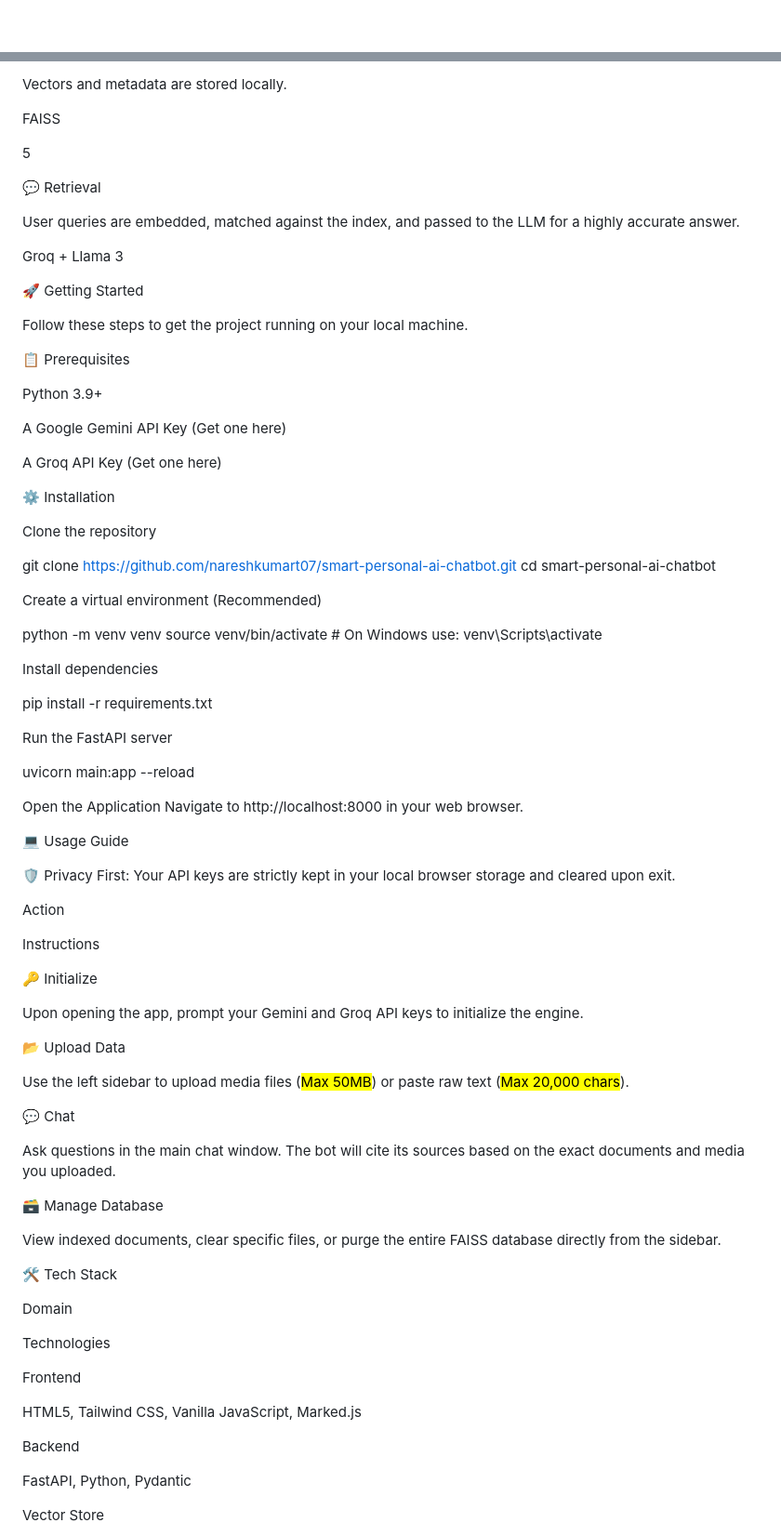
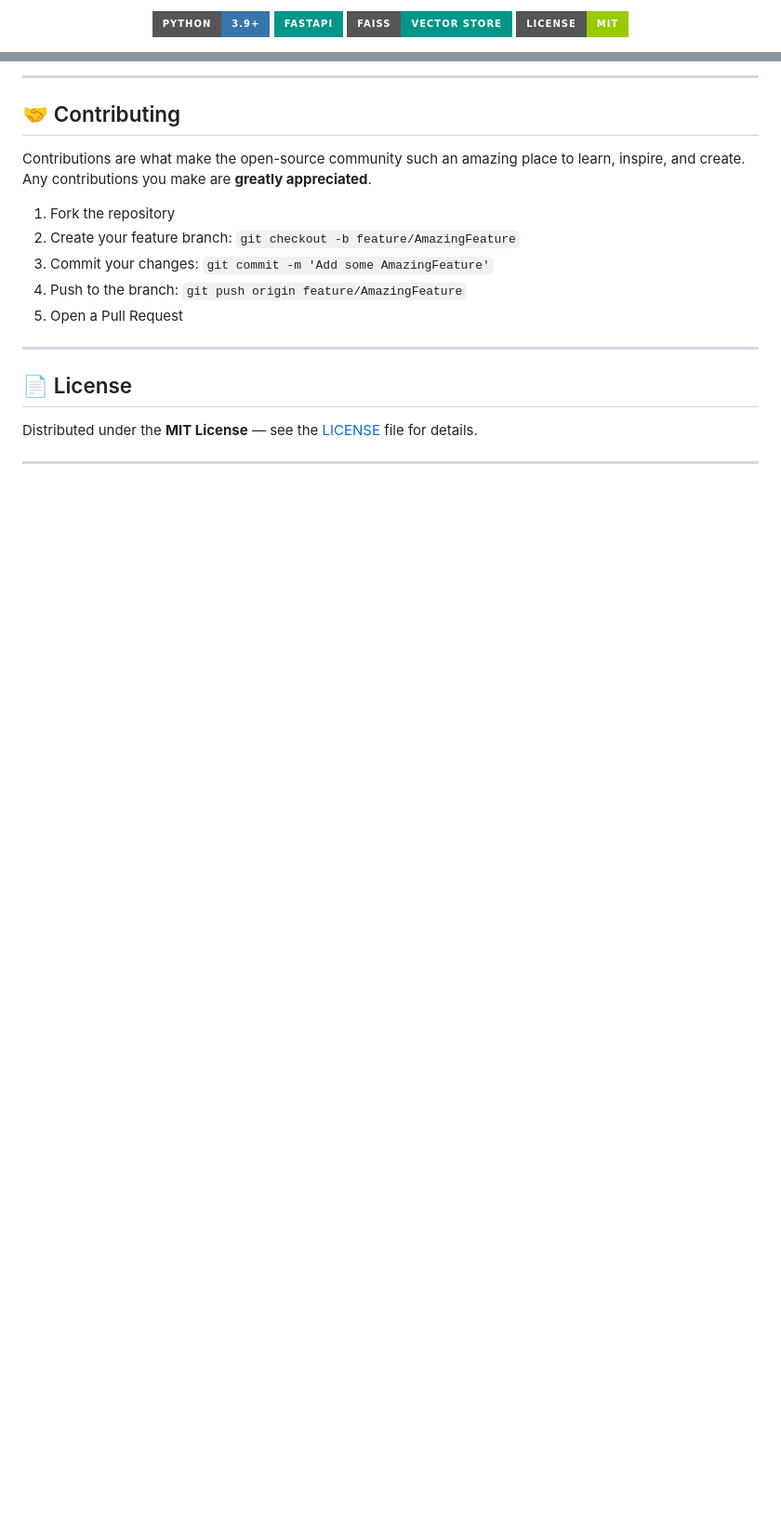
Before and after one commit to nareshkumart07/smart-personal-ai-chatbot, a Markdown page: README.md, 2 parts joined by grey strips. Shown at 93% size. Rendered like a GitHub page; badges without logos; blank space fills up the shorter version.

```diff
--- a/README.md
+++ b/README.md
@@ -9,3 +9,6 @@ Capable of ingesting <b>text, PDFs, Images, Audio, and Video.</b>
 
-<p align="center">
+[![Python](https://img.shields.io/badge/Python-3.9%2B-3776AB?style=for-the-badge&logo=python&logoColor=white)](https://python.org)
+[![FastAPI](https://img.shields.io/badge/FastAPI-009688?style=for-the-badge&logo=fastapi&logoColor=white)](https://fastapi.tiangolo.com)
+[![FAISS](https://img.shields.io/badge/FAISS-Vector%20Store-009688?style=for-the-badge)](https://faiss.ai)
+[![License](https://img.shields.io/badge/License-MIT-green?style=for-the-badge)](LICENSE)
 
@@ -90,92 +249,21 @@ gemini-embedding-2
 
-Vectors and metadata are stored locally.
+---
 
-FAISS
+## 🤝 Contributing
 
-5
+Contributions are what make the open-source community such an amazing place to learn, inspire, and create. Any contributions you make are **greatly appreciated**.
 
-💬 Retrieval
+1. Fork the repository
+2. Create your feature branch: `git checkout -b feature/AmazingFeature`
+3. Commit your changes: `git commit -m 'Add some AmazingFeature'`
+4. Push to the branch: `git push origin feature/AmazingFeature`
+5. Open a Pull Request
 
-User queries are embedded, matched against the index, and passed to the LLM for a highly accurate answer.
+---
 
-Groq + Llama 3
+## 📄 License
 
-🚀 Getting Started
+Distributed under the **MIT License** — see the [LICENSE](LICENSE) file for details.
 
-Follow these steps to get the project running on your local machine.
+---
 
-📋 Prerequisites
-
-Python 3.9+
-
-A Google Gemini API Key (Get one here)
-
-A Groq API Key (Get one here)
-
-⚙️ Installation
-
-Clone the repository
-
-git clone [https://github.com/nareshkumart07/smart-personal-ai-chatbot.git](https://github.com/nareshkumart07/smart-personal-ai-chatbot.git)
-cd smart-personal-ai-chatbot
-
-
-Create a virtual environment (Recommended)
-
-python -m venv venv
-source venv/bin/activate  # On Windows use: venv\Scripts\activate
-
-
-Install dependencies
-
-pip install -r requirements.txt
-
-
-Run the FastAPI server
-
-uvicorn main:app --reload
-
-
-Open the Application
-Navigate to http://localhost:8000 in your web browser.
-
-💻 Usage Guide
-
-🛡️ Privacy First: Your API keys are strictly kept in your local browser storage and cleared upon exit.
-
-Action
-
-Instructions
-
-🔑 Initialize
-
-Upon opening the app, prompt your Gemini and Groq API keys to initialize the engine.
-
-📂 Upload Data
-
-Use the left sidebar to upload media files (<mark>Max 50MB</mark>) or paste raw text (<mark>Max 20,000 chars</mark>).
-
-💬 Chat
-
-Ask questions in the main chat window. The bot will cite its sources based on the exact documents and media you uploaded.
-
-🗃️ Manage Database
-
-View indexed documents, clear specific files, or purge the entire FAISS database directly from the sidebar.
-
-🛠️ Tech Stack
-
-Domain
-
-Technologies
-
-Frontend
-
-HTML5, Tailwind CSS, Vanilla JavaScript, Marked.js
-
-Backend
-
-FastAPI, Python, Pydantic
-
-Vector Store
-
```
Also changed, not shown: other parts of README.md (+203 -71 lines).
